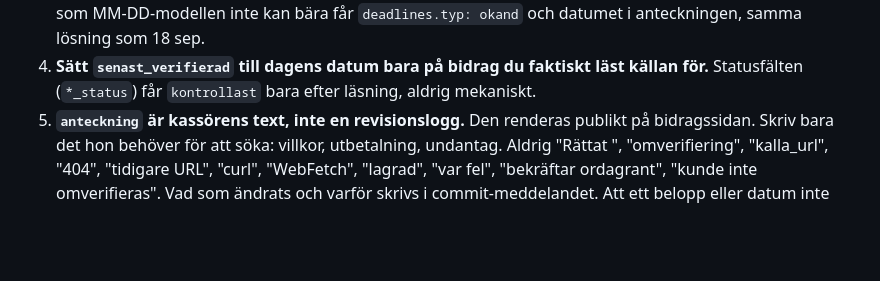
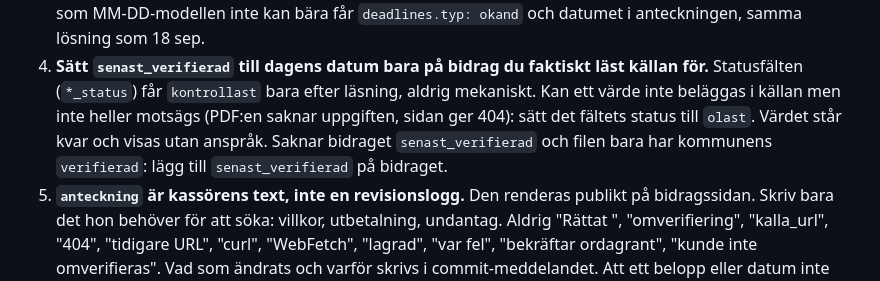
Before and after one commit to jacobstjarne-code/foreningsguiden, a Markdown page: incoming/ORDER_CODE_2026-09-24_OMVERIFIERING_STEG3.md, the part around the change. Rendered like a GitHub page; blank space fills up the shorter version.

Commit message:
docs: steg 3-ordern, olast när ett värde inte kan beläggas

```diff
--- a/incoming/ORDER_CODE_2026-09-24_OMVERIFIERING_STEG3.md
+++ b/incoming/ORDER_CODE_2026-09-24_OMVERIFIERING_STEG3.md
@@ -42,7 +42,11 @@ den ordning `OMVERIFIERING_STEG3_LISTA.json` ger (prio 1 först).
    `deadlines.typ: okand` och datumet i anteckningen, samma lösning som 18 sep.
 4. **Sätt `senast_verifierad` till dagens datum bara på bidrag du faktiskt
    läst källan för.** Statusfälten (`*_status`) får `kontrollast` bara efter
-   läsning, aldrig mekaniskt.
+   läsning, aldrig mekaniskt. Kan ett värde inte beläggas i källan men inte
+   heller motsägs (PDF:en saknar uppgiften, sidan ger 404): sätt det fältets
+   status till `olast`. Värdet står kvar och visas utan anspråk. Saknar
+   bidraget `senast_verifierad` och filen bara har kommunens `verifierad`:
+   lägg till `senast_verifierad` på bidraget.
 5. **`anteckning` är kassörens text, inte en revisionslogg.** Den renderas
    publikt på bidragssidan. Skriv bara det hon behöver för att söka: villkor,
    utbetalning, undantag. Aldrig "Rättat <datum>", "omverifiering",
```
